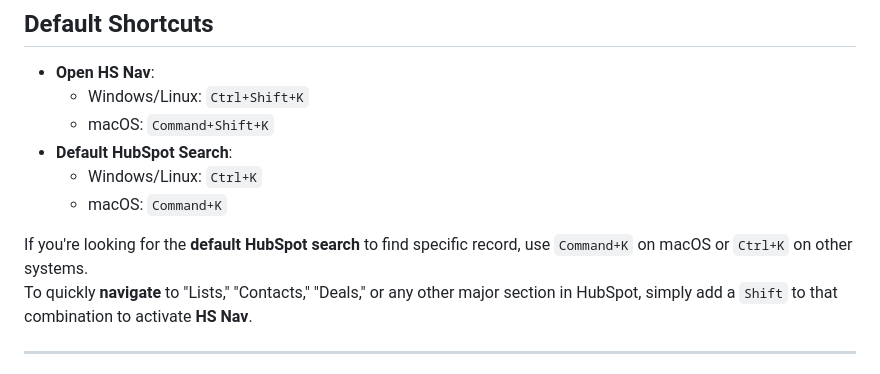
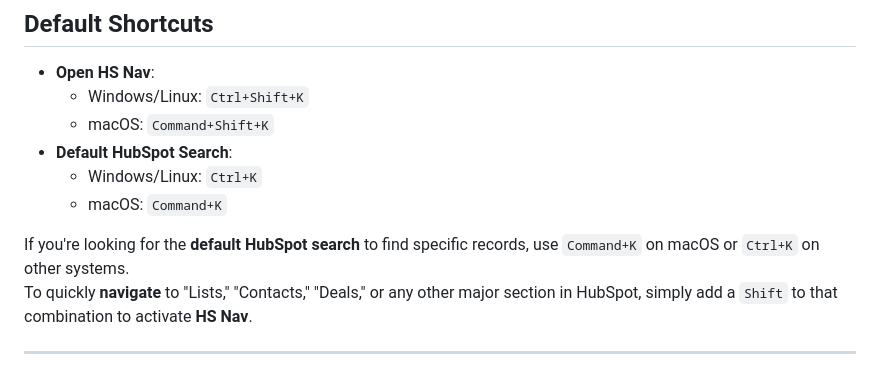
Before and after one commit to danguenet/hs-nav, a Markdown page: README.md, the part around the change. GitHub-like rendering.

Commit message:
Fix typo in README

```diff
--- a/README.md
+++ b/README.md
@@ -17,7 +17,7 @@ HubSpot's default search is great for finding records, but not for other types o
   - Windows/Linux: `Ctrl+K`
   - macOS: `Command+K`
 
-If you're looking for the **default HubSpot search** to find specific record, use `Command+K` on macOS or `Ctrl+K` on other systems.
+If you're looking for the **default HubSpot search** to find specific records, use `Command+K` on macOS or `Ctrl+K` on other systems.
 To quickly **navigate** to "Lists," "Contacts," "Deals," or any other major section in HubSpot, simply add a `Shift` to that combination to activate **HS Nav**.
 
 ---
```
